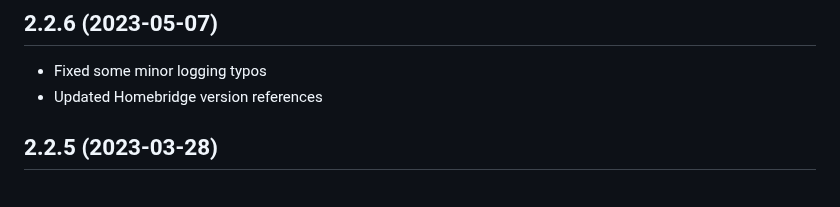
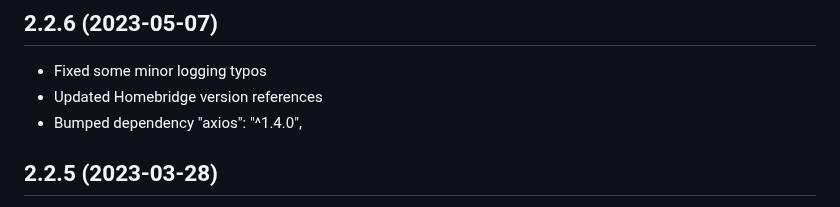
Before and after one commit to jsiegenthaler/homebridge-eosstb, a Markdown page: CHANGELOG.md, the part around the change. Drawn GitHub-style.

```diff
--- a/CHANGELOG.md
+++ b/CHANGELOG.md
@@ -13,6 +13,7 @@ Please restart Homebridge after every plugin update.
 ## 2.2.6 (2023-05-07)
 * Fixed some minor logging typos
 * Updated Homebridge version references
+* Bumped dependency "axios": "^1.4.0",
 
 
 ## 2.2.5 (2023-03-28)
```
